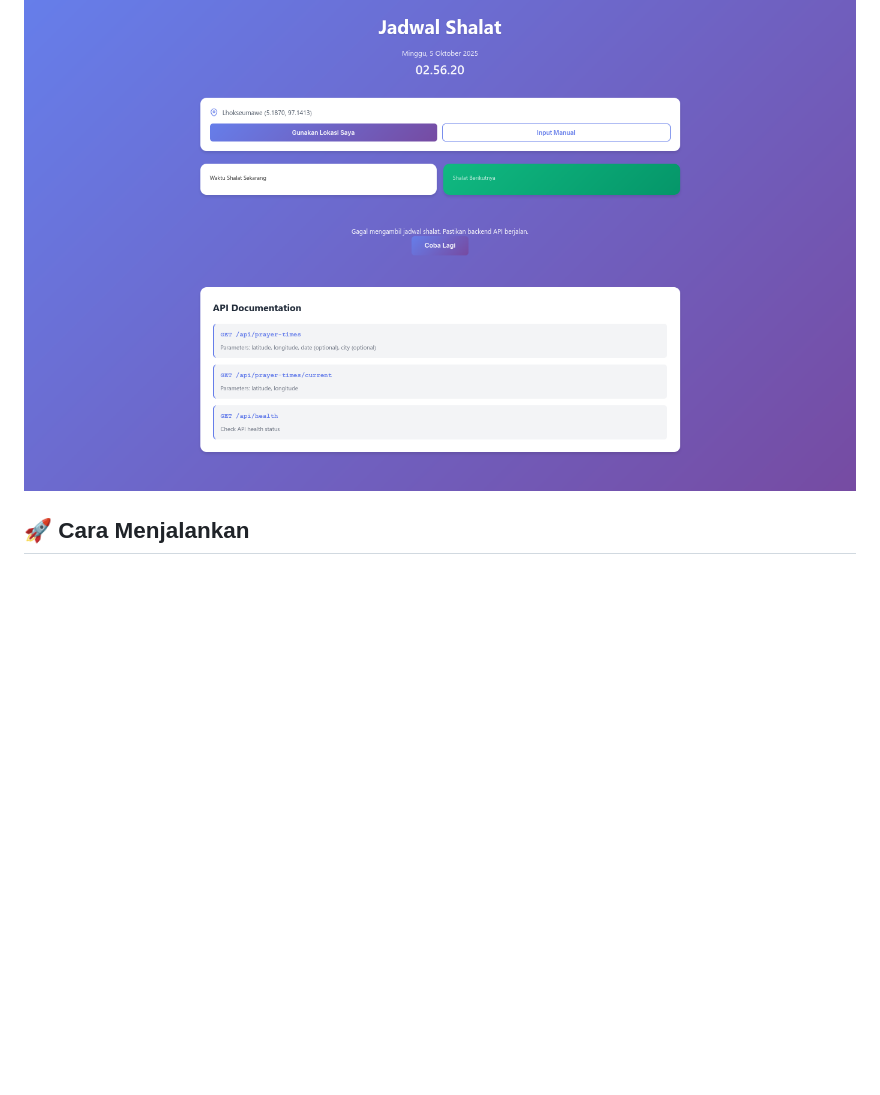
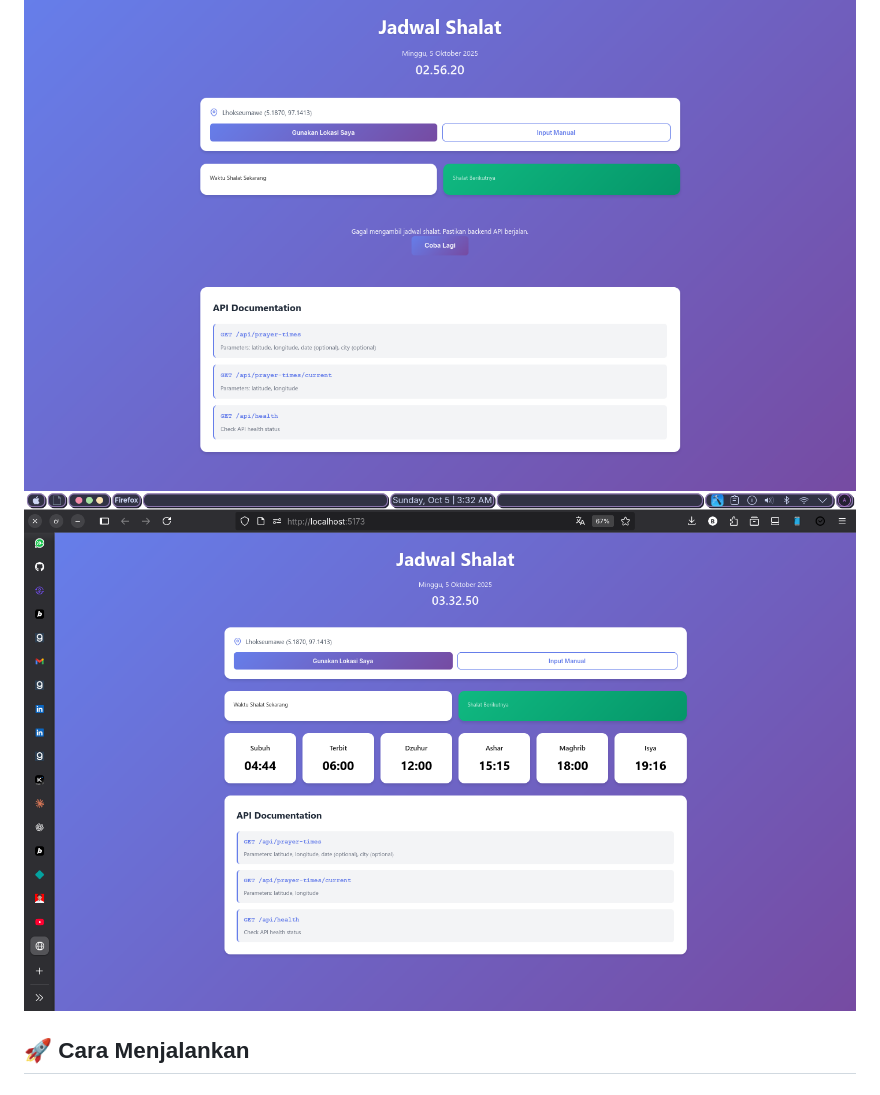
Before and after one commit to Bangkah/Jadwal-Shalat, a Markdown page: README.md, the part around the change. Drawn GitHub-style; pictures changed too: image-1.png (added); blank space fills up the shorter version.

```diff
--- a/README.md
+++ b/README.md
@@ -24,6 +24,7 @@ Aplikasi jadwal shalat dengan backend API Golang dan frontend React, mendukung p
 
 ## Screenshoot
 ![alt text](image.png)
+![alt text](image-1.png)
 
 ## 🚀 Cara Menjalankan
 
```
Also changed, not shown: 5 other files.
